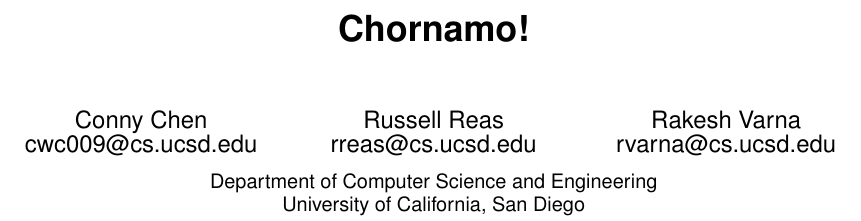
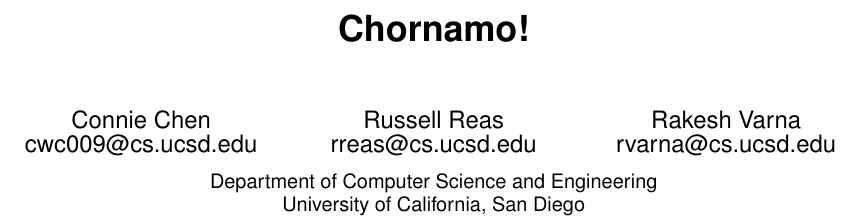
Before and after one commit to rreas/cse223b, a LaTeX paper (final_report/main.tex): part of page 1 of 3, cut so that both start at the same text. Compiled offline with pdfLaTeX.

Commit message:
raquiche cant spel gud

```diff
--- a/final_report/main.tex
+++ b/final_report/main.tex
@@ -98,7 +98,7 @@
 %
 % 1st. author
 \alignauthor
-Conny Chen
+Connie Chen
        \email{cwc009@cs.ucsd.edu}
 % 2nd. author
 \alignauthor
```
